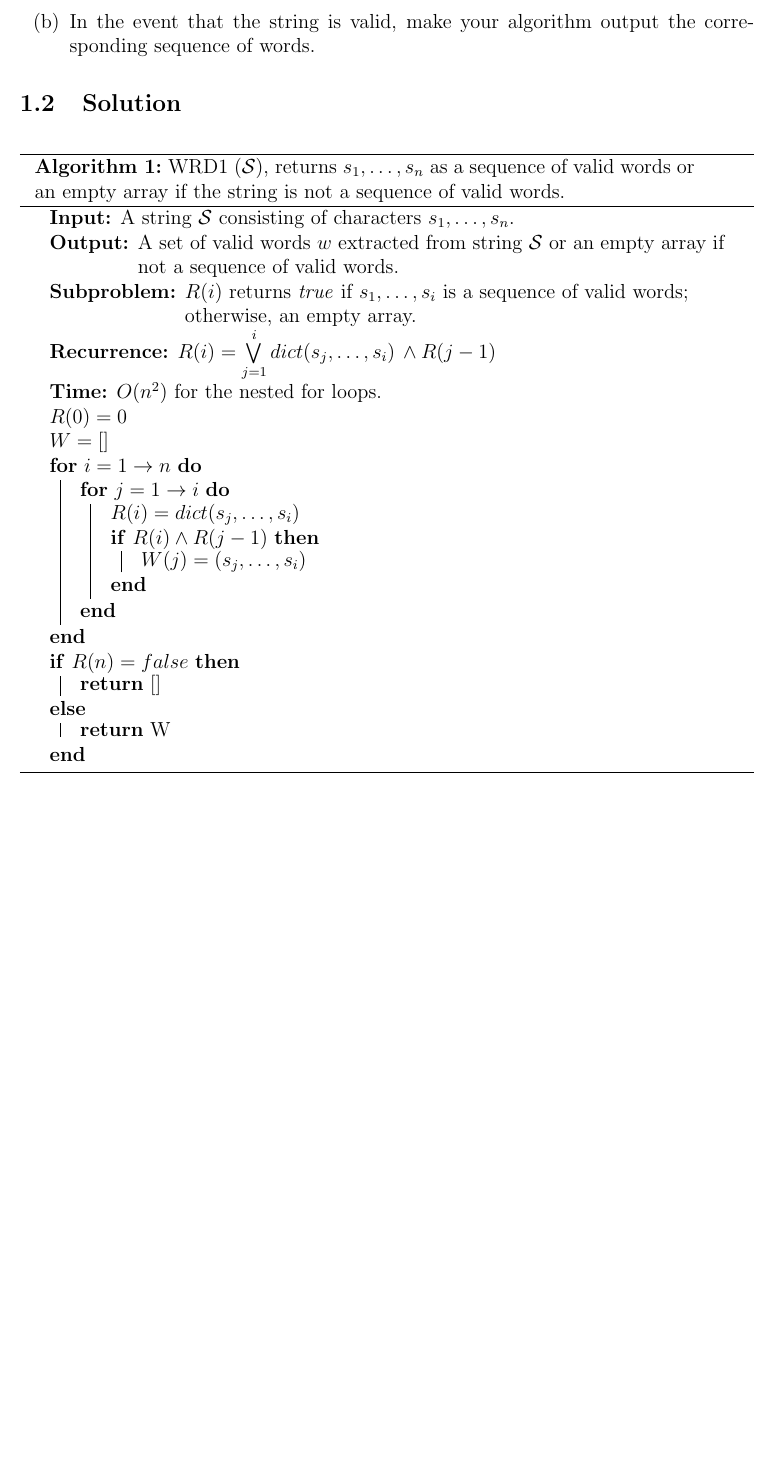
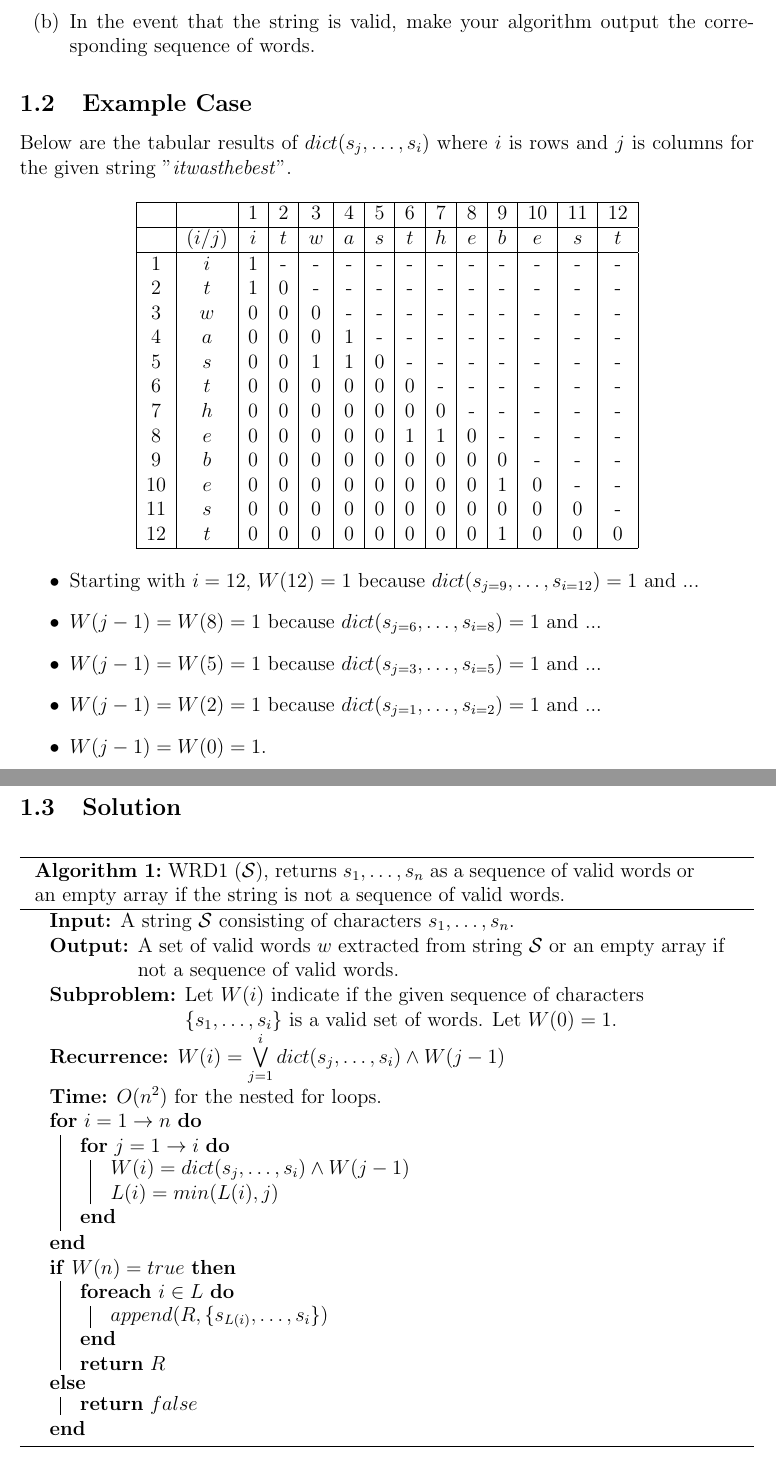
Before and after one commit to arris-ray/omscs, a LaTeX problem sheet (cs6515/homework/dp-6.4/dp-6.4.tex): part of the page before the commit and two parts of pages 1 and 2 of 2 after it, the two joined at a grey line, cut so that both start at the same text, the shorter picture padded with empty space. Compiled offline with pdfLaTeX.

Commit message:
Improve dp-6.4 solution and add example case.

```diff
--- a/cs6515/homework/dp-6.4/dp-6.4.tex
+++ b/cs6515/homework/dp-6.4/dp-6.4.tex
@@ -27,10 +27,43 @@ You are given a string of \(n\) characters \(s[1 \dots n]\),which you believe to
     \item[(b)] In the event that the string is valid, make your algorithm output the corresponding sequence of words.
 \end{itemize}
 
+\subsection{Example Case}
+
+Below are the tabular results of \(dict(s_j,\dots,s_i)\) where \(i\) is rows and \(j\) is columns for the given string "\emph{itwasthebest}".
+
+\begin{center}
+\begin{tabular}{|c|c|c|c|c|c|c|c|c|c|c|c|c|c|c|c|c|c|c|c|}
+    \hline
+    & & \(1\) & \(2\) & \(3\) & \(4\) & \(5\) & \(6\) & \(7\) & \(8\) & \(9\) & \(10\) & \(11\) & \(12\) \\
+    \hline
+    & \((i/j)\) & \(i\) & \(t\) & \(w\) & \(a\) & \(s\) & \(t\) & \(h\) & \(e\) & \(b\) & \(e\) & \(s\) & \(t\) \\
+    \hline
+    1 & \(i\) & 1 & - & - & - & - & - & - & - & - & - & - & - \\
+    2 & \(t\) & 1 & 0 & - & - & - & - & - & - & - & - & - & - \\
+    3 & \(w\) & 0 & 0 & 0 & - & - & - & - & - & - & - & - & - \\
+    4 & \(a\) & 0 & 0 & 0 & 1 & - & - & - & - & - & - & - & - \\
+    5 & \(s\) & 0 & 0 & 1 & 1 & 0 & - & - & - & - & - & - & - \\
+    6 & \(t\) & 0 & 0 & 0 & 0 & 0 & 0 & - & - & - & - & - & - \\
+    7 & \(h\) & 0 & 0 & 0 & 0 & 0 & 0 & 0 & - & - & - & - & - \\
+    8 & \(e\) & 0 & 0 & 0 & 0 & 0 & 1 & 1 & 0 & - & - & - & - \\
+    9 & \(b\) & 0 & 0 & 0 & 0 & 0 & 0 & 0 & 0 & 0 & - & - & - \\
+    10 & \(e\) & 0 & 0 & 0 & 0 & 0 & 0 & 0 & 0 & 1 & 0 & - & - \\
+    11 & \(s\) & 0 & 0 & 0 & 0 & 0 & 0 & 0 & 0 & 0 & 0 & 0 & - \\
+    12 & \(t\) & 0 & 0 & 0 & 0 & 0 & 0 & 0 & 0 & 1 & 0 & 0 & 0 \\
+    \hline
+\end{tabular}
+\end{center}
+
+\begin{itemize}
+\item Starting with \(i = 12\), \(W(12) = 1\) because \(dict(s_{j=9},\dots,s_{i=12}) = 1\) and ...
+\item \(W(j-1) = W(8) = 1\) because \(dict(s_{j=6},\dots,s_{i=8}) = 1\) and ...
+\item \(W(j-1) = W(5) = 1\) because \(dict(s_{j=3},\dots,s_{i=5}) = 1\) and ...
+\item \(W(j-1) = W(2) = 1\) because \(dict(s_{j=1},\dots,s_{i=2}) = 1\) and ...
+\item \(W(j-1)=W(0)=1\).
+\end{itemize}
+
+\pagebreak
 \subsection{Solution}
-
-% Example
-% "itwasthebestoftimes"
 
 \begin{algorithm}
     \SetKwInput{KwSubproblem}{Subproblem}
@@ -39,26 +72,27 @@ You are given a string of \(n\) characters \(s[1 \dots n]\),which you believe to
     \caption{WRD1 (\(\mathcal{S}\)), returns \(s_1,\dots,s_n\) as a sequence of valid words or an empty array if the string is not a sequence of valid words.}
     \KwIn{A string \(\mathcal{S}\) consisting of characters \(s_1, \dots, s_n\).}
     \KwOut{A set of valid words \(w\) extracted from string \(\mathcal{S}\) or an empty array if not a sequence of valid words.}
-    \KwSubproblem{\(R(i)\) returns \emph{true} if \(s_1,\dots,s_i\) is a sequence of valid words; otherwise, an empty array.}
-    \KwRecurrence{\(R(i) = \bigvee\limits_{j=1}^{i} dict(s_j,\dots,s_i) \,\land R(j-1)\)}
+    \KwSubproblem{Let \(W(i)\) indicate if the given sequence of characters \(\{s_1,\dots,s_i\}\) is a valid set of words. Let \(W(0)=1\).}
+    \KwRecurrence{\(W(i) = \bigvee\limits_{j=1}^{i} dict(s_j,\dots,s_i) \land W(j-1)\)}
     \KwTime{\(O(n^2)\) for the nested for loops.}
-    \(R(0) = 0\) \\
-    \(W = []\) \\
     \For{\(i = 1 \to n\)}
     {
         \For{\(j = 1 \to i\)}
         {
-            \(R(i) = dict(s_j,\dots,s_i)\) \\
-            \If{\(R(i) \land R(j-1)\)}
-            {
-                \(W(j) = (s_j,\dots,s_i)\)
-            }
+            \(W(i) = dict(s_j,\dots,s_i) \land W(j-1)\) \\
+            \(L(i) = min(L(i), j)\)
         }
     }
-    \eIf{\(R(n) = false\)}{
-        \Return []
-    }{
-        \Return W
+    \eIf{\(W(n) = true\)}
+    {
+        \ForEach{\(i \in L\)}
+        {
+            \(append(R, \{s_{L(i)},\dots,s_i\})\)
+        }
+        \Return \(R\)
+    }
+    {
+        \Return \(false\)
     }
 \end{algorithm}
 
```
